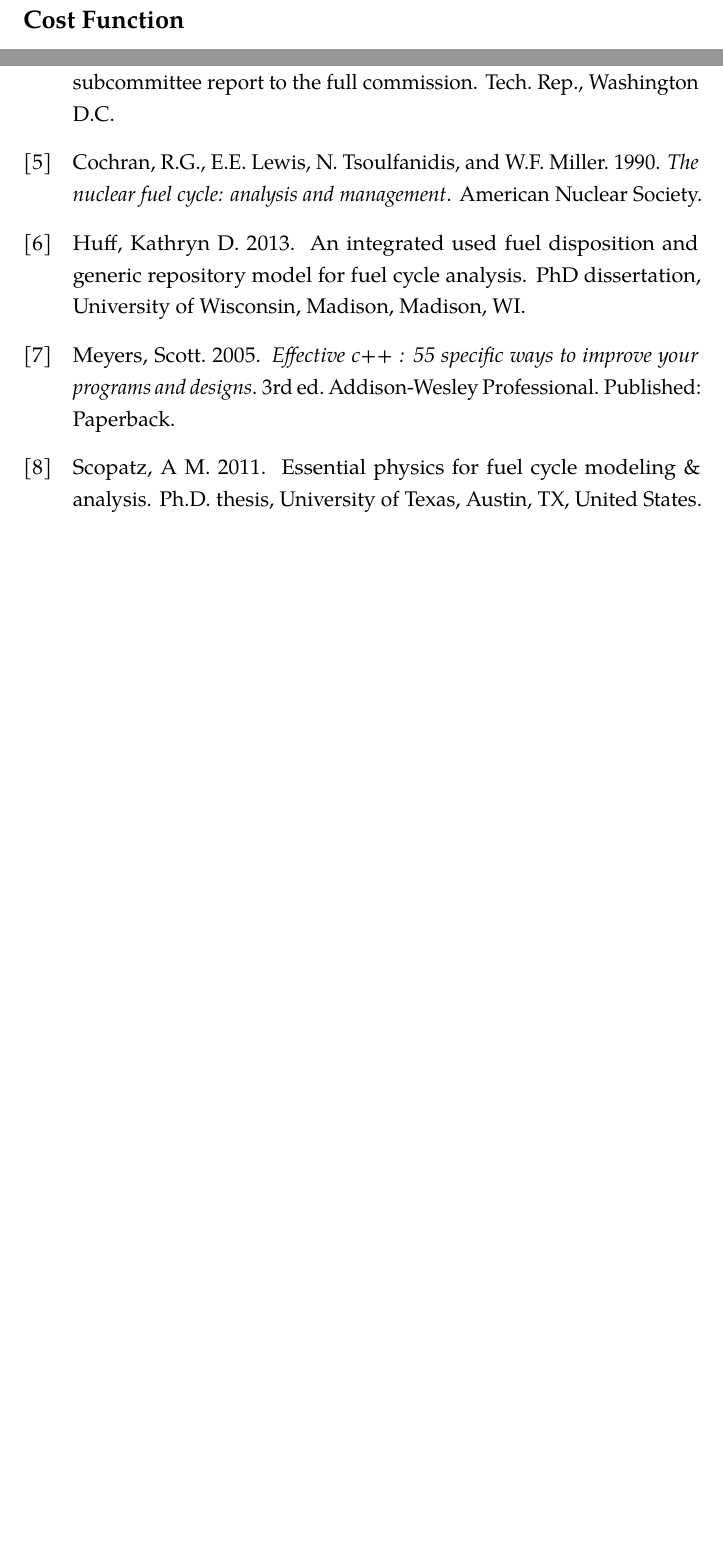
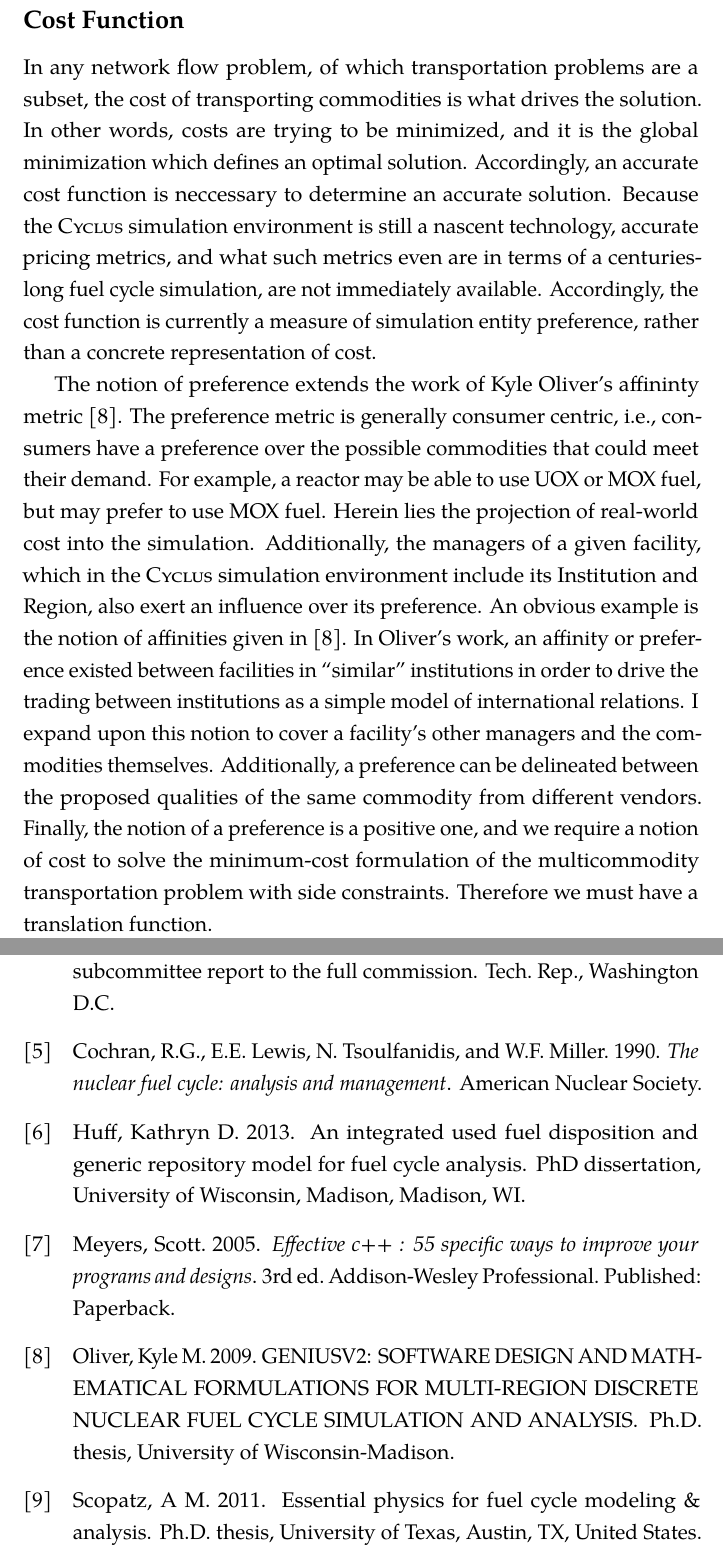
Before and after one commit to gidden/thesis, a LaTeX thesis (prelim/paper/prelim.tex, which reads prelim/paper/chapters/research/cost_function.tex, prelim/paper/refs.bib): two parts of pages 33 and 34 of 35 before the commit and two parts of pages 33 and 35 of 36 after it, joined at a grey line, cut so that both start at the same text, the shorter picture padded with empty space. Compiled offline with pdfLaTeX.

Commit message:
added the first paragraphs for the section on the cost function

```diff
--- /dev/null
+++ b/prelim/paper/chapters/research/cost_function.tex
@@ -0,0 +1,27 @@
+In any network flow problem, of which transportation problems are a subset, the
+cost of transporting commodities is what drives the solution. In other words,
+costs are trying to be minimized, and it is the global minimization which
+defines an optimal solution. Accordingly, an accurate cost function is
+neccessary to determine an accurate solution. Because the \Cyclus simulation
+environment is still a nascent technology, accurate pricing metrics, and what
+such metrics even are in terms of a centuries-long fuel cycle simulation, are
+not immediately available. Accordingly, the cost function is currently a measure
+of simulation entity preference, rather than a concrete representation of cost.
+
+The notion of preference extends the work of Kyle Oliver's affininty metric
+\cite{oliver_geniusv2:_2009}. The preference metric is generally consumer
+centric, i.e., consumers have a preference over the possible commodities that
+could meet their demand. For example, a reactor may be able to use UOX or MOX
+fuel, but may prefer to use MOX fuel. Herein lies the projection of real-world
+cost into the simulation. Additionally, the managers of a given facility, which
+in the \Cyclus simulation environment include its Institution and Region, also
+exert an influence over its preference. An obvious example is the notion of
+affinities given in \cite{oliver_geniusv2:_2009}. In Oliver's work, an affinity
+or preference existed between facilities in ``similar'' institutions in order to
+drive the trading between institutions as a simple model of international
+relations. I expand upon this notion to cover a facility's other managers and
+the commodities themselves. Additionally, a preference can be delineated between
+the proposed qualities of the same commodity from different vendors. Finally,
+the notion of a preference is a positive one, and we require a notion of cost to
+solve the minimum-cost formulation of the multicommodity transportation problem
+with side constraints. Therefore we must have a translation function.
--- a/prelim/paper/refs.bib
+++ b/prelim/paper/refs.bib
@@ -0,0 +1,3 @@
+
+@phdthesis{oliver_geniusv2:_2009,
+	title = {{GENIUSV2:} {SOFTWARE} {DESIGN} {AND} {MATHEMATICAL} {FORMULATIONS} {FOR} {MULTI-REGION} {DISCRETE} {NUCLEAR} {FUEL} {CYCLE} {SIMULATION} {AND} {ANALYSIS}},
@@ -1,3 +8,6 @@
+	year = {2009},
+	file = {thesis_KMO.pdf:/filespace/people/g/gidden/.zotero/zotero/r4cvjg0j.default/zotero/storage/GED9HPK8/thesis_KMO.pdf:application/pdf}
+}
 
 @book{bertsekas_network_1998,
 	title = {Network optimization: continuous and discrete models},
```
Also changed, not shown: prelim/paper/chapters/research/research.tex (+3 -0 lines), prelim/paper/refs.bib (4 more changed lines).
